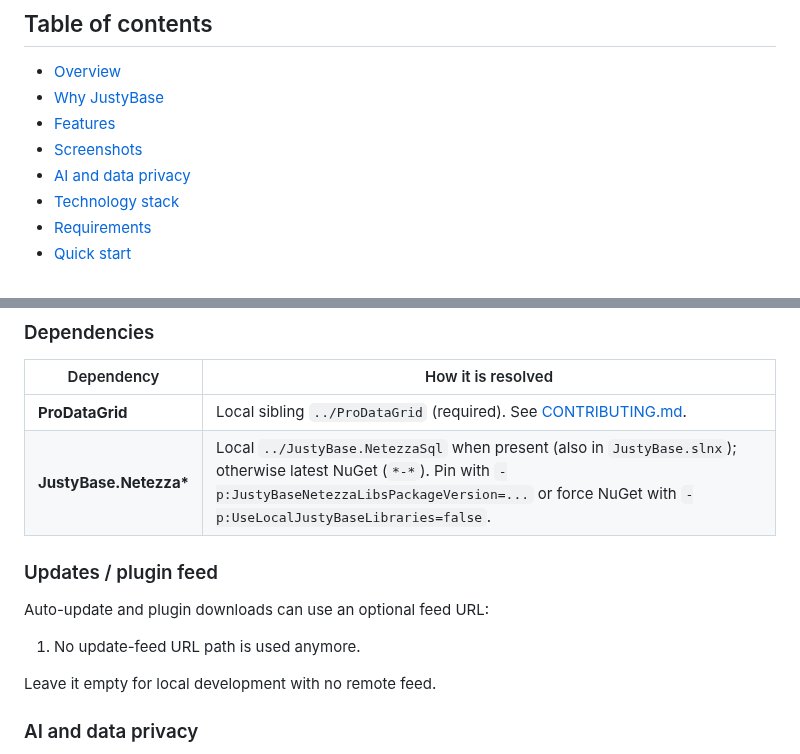
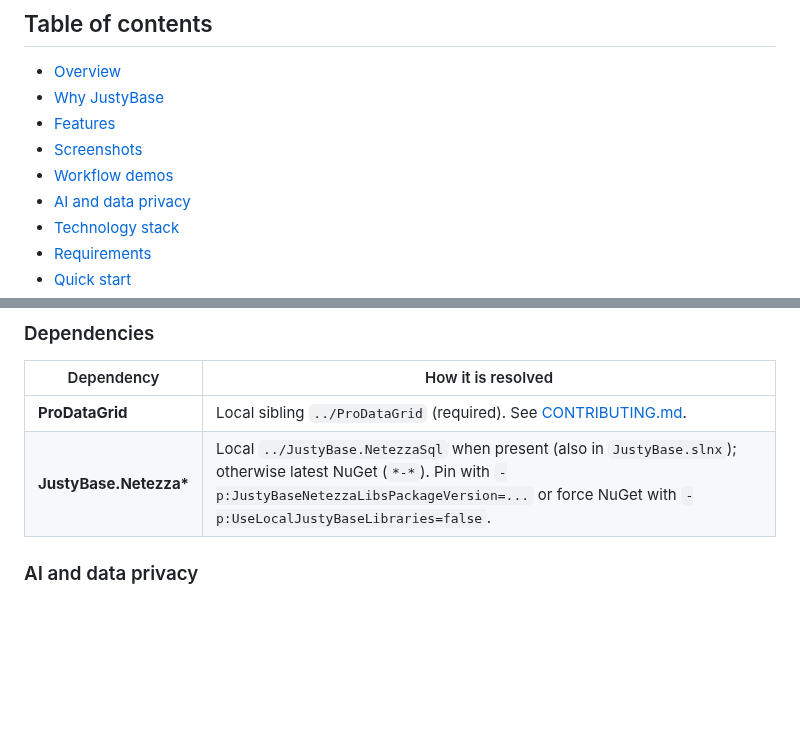
Before and after one commit to justybase/justybase, a Markdown page: README.md, 2 parts joined by grey strips. Rendered like a GitHub page; blank space fills up the shorter version.

```diff
--- a/README.md
+++ b/README.md
@@ -22,6 +22,7 @@
 - [Why JustyBase](#why-justybase)
 - [Features](#features)
 - [Screenshots](#screenshots)
+- [Workflow demos](#workflow-demos)
 - [AI and data privacy](#ai-and-data-privacy)
 - [Technology stack](#technology-stack)
 - [Requirements](#requirements)
@@ -119,14 +134,6 @@ On first launch, add an IBM Netezza connection from the schema or connections UI
 |------------|--------------------|
 | **ProDataGrid** | Local sibling `../ProDataGrid` (required). See [CONTRIBUTING.md](CONTRIBUTING.md). |
 | **JustyBase.Netezza\*** | Local `../JustyBase.NetezzaSql` when present (also in `JustyBase.slnx`); otherwise latest NuGet (`*-*`). Pin with `-p:JustyBaseNetezzaLibsPackageVersion=...` or force NuGet with `-p:UseLocalJustyBaseLibraries=false`. |
-
-### Updates / plugin feed
-
-Auto-update and plugin downloads can use an optional feed URL:
-
-1. No update-feed URL path is used anymore.
-
-Leave it empty for local development with no remote feed.
 
 ### AI and data privacy
 
```
Also changed, not shown: other parts of README.md (+14 -0 lines), pictures/justybase-data-workflow.gif (added), pictures/justybase-ghost-text.gif (added), pictures/justybase-sql-workflow.gif (added).
